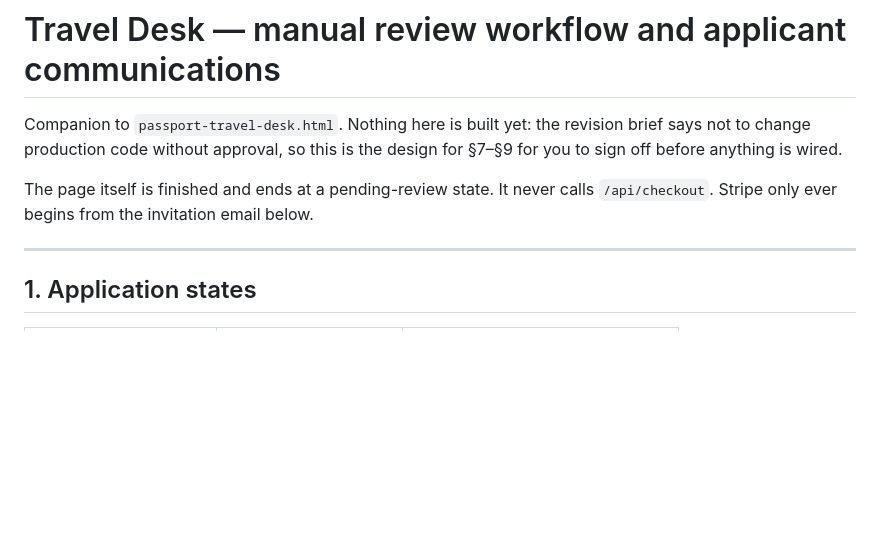
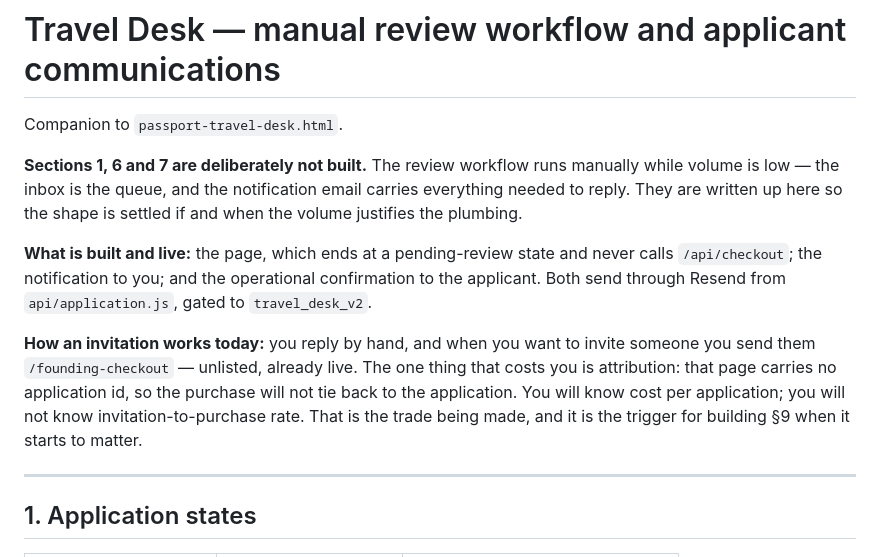
Before and after one commit to chrismoorepadel/prive-marketing, a Markdown page: docs/travel-desk-review-workflow.md, the part around the change. Rendered like a GitHub page; blank space fills up the shorter version.

Commit message:
docs: the review workflow is manual by choice, not unfinished
Records what is live (page, notification, confirmation), what is
deliberately deferred (states, invitation token), how an invitation
works in the meantime, and the one thing that costs — a purchase from
/founding-checkout carries no application id, so invitation-to-purchase
cannot be measured. That is the trigger for building it.

Co-Authored-By: Claude Opus 5 <noreply@anthropic.com>

```diff
--- a/docs/travel-desk-review-workflow.md
+++ b/docs/travel-desk-review-workflow.md
@@ -1,12 +1,24 @@
 # Travel Desk — manual review workflow and applicant communications
 
-Companion to `passport-travel-desk.html`. Nothing here is built yet: the
-revision brief says not to change production code without approval, so this
-is the design for §7–§9 for you to sign off before anything is wired.
+Companion to `passport-travel-desk.html`.
 
-The page itself is finished and ends at a pending-review state. It never
-calls `/api/checkout`. Stripe only ever begins from the invitation email
-below.
+**Sections 1, 6 and 7 are deliberately not built.** The review workflow runs
+manually while volume is low — the inbox is the queue, and the notification
+email carries everything needed to reply. They are written up here so the
+shape is settled if and when the volume justifies the plumbing.
+
+**What is built and live:** the page, which ends at a pending-review state
+and never calls `/api/checkout`; the notification to you; and the operational
+confirmation to the applicant. Both send through Resend from
+`api/application.js`, gated to `travel_desk_v2`.
+
+**How an invitation works today:** you reply by hand, and when you want to
+invite someone you send them `/founding-checkout` — unlisted, already live.
+The one thing that costs you is attribution: that page carries no application
+id, so the purchase will not tie back to the application. You will know cost
+per application; you will not know invitation-to-purchase rate. That is the
+trade being made, and it is the trigger for building §9 when it starts to
+matter.
 
 ---
 
```
